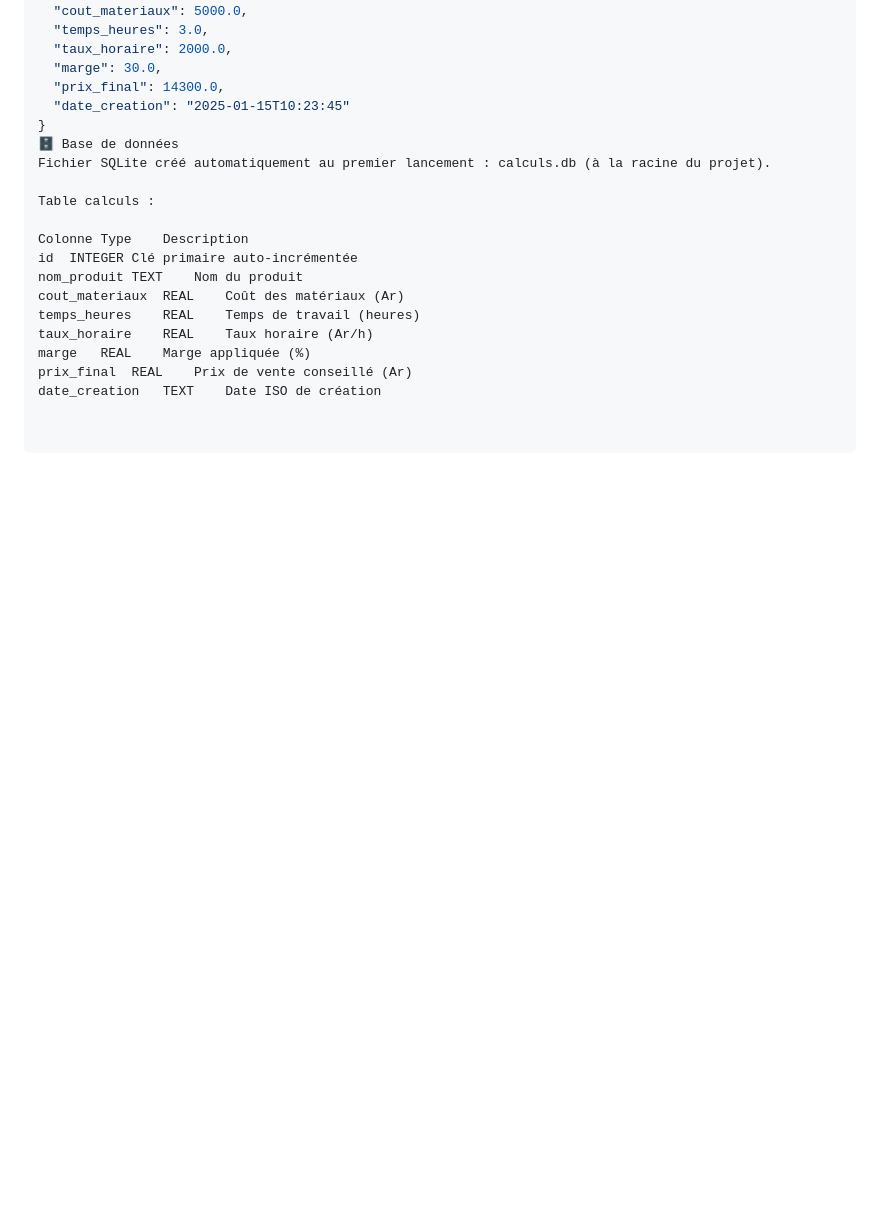
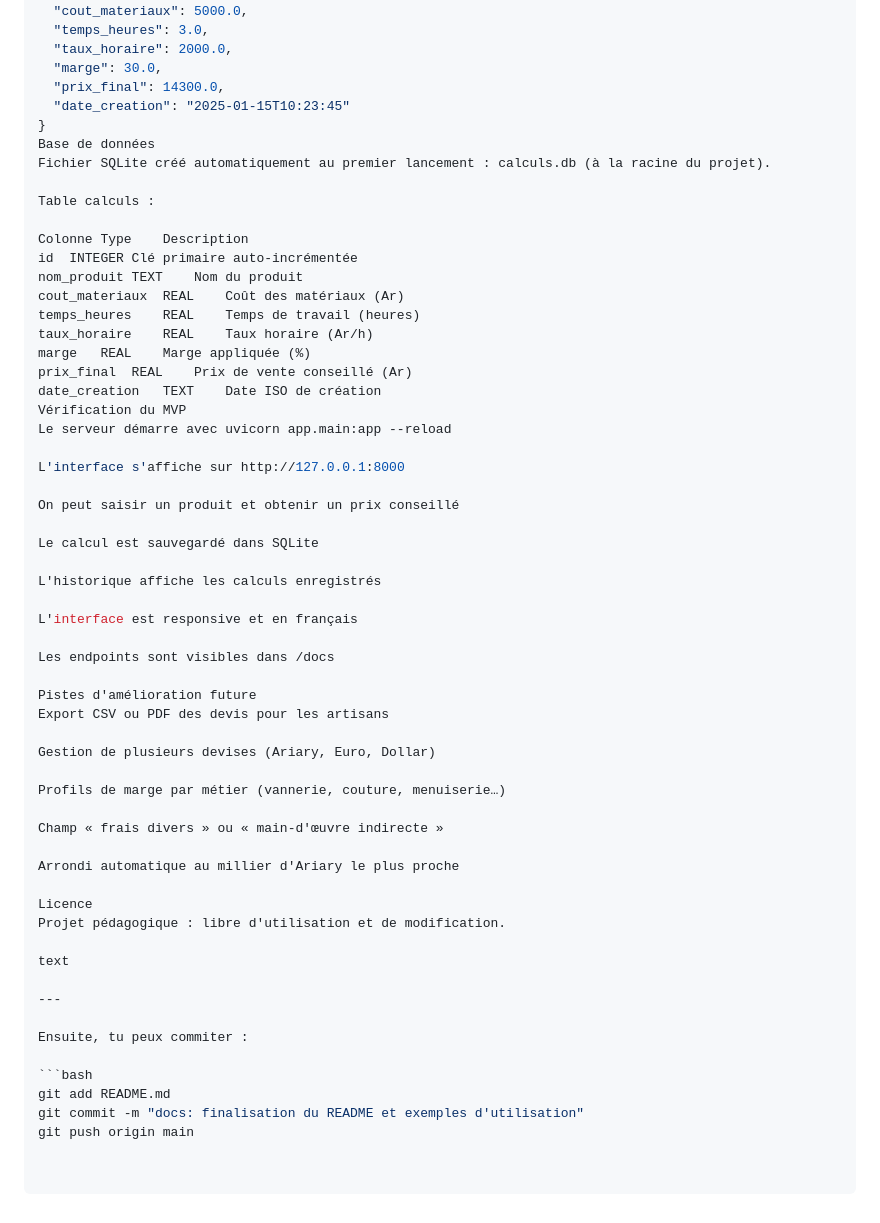
Before and after one commit to andrianomenafabrice-jpg/calculateur-prix-artisans, a Markdown page: README.md, the part around one of its changes. Drawn GitHub-style; blank space fills up the shorter version.

Commit message:
Revise README for final version
Updated README to a final version without emojis, improved clarity, and provided detailed usage examples.

````diff
--- a/README.md
+++ b/README.md
@@ -134,7 +137,7 @@ json
   "prix_final": 14300.0,
   "date_creation": "2025-01-15T10:23:45"
 }
-🗄️ Base de données
+Base de données
 Fichier SQLite créé automatiquement au premier lancement : calculs.db (à la racine du projet).
 
 Table calculs :
@@ -148,3 +151,42 @@ taux_horaire	REAL	Taux horaire (Ar/h)
 marge	REAL	Marge appliquée (%)
 prix_final	REAL	Prix de vente conseillé (Ar)
 date_creation	TEXT	Date ISO de création
+Vérification du MVP
+Le serveur démarre avec uvicorn app.main:app --reload
+
+L'interface s'affiche sur http://127.0.0.1:8000
+
+On peut saisir un produit et obtenir un prix conseillé
+
+Le calcul est sauvegardé dans SQLite
+
+L'historique affiche les calculs enregistrés
+
+L'interface est responsive et en français
+
+Les endpoints sont visibles dans /docs
+
+Pistes d'amélioration future
+Export CSV ou PDF des devis pour les artisans
+
+Gestion de plusieurs devises (Ariary, Euro, Dollar)
+
+Profils de marge par métier (vannerie, couture, menuiserie…)
+
+Champ « frais divers » ou « main-d'œuvre indirecte »
+
+Arrondi automatique au millier d'Ariary le plus proche
+
+Licence
+Projet pédagogique : libre d'utilisation et de modification.
+
+text
+
+---
+
+Ensuite, tu peux commiter :
+
+```bash
+git add README.md
+git commit -m "docs: finalisation du README et exemples d'utilisation"
+git push origin main
````
Also changed, not shown: other parts of README.md (+27 -24 lines).
